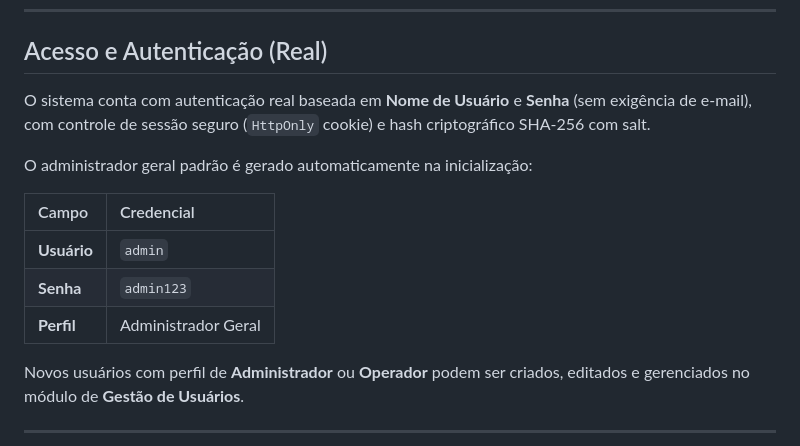
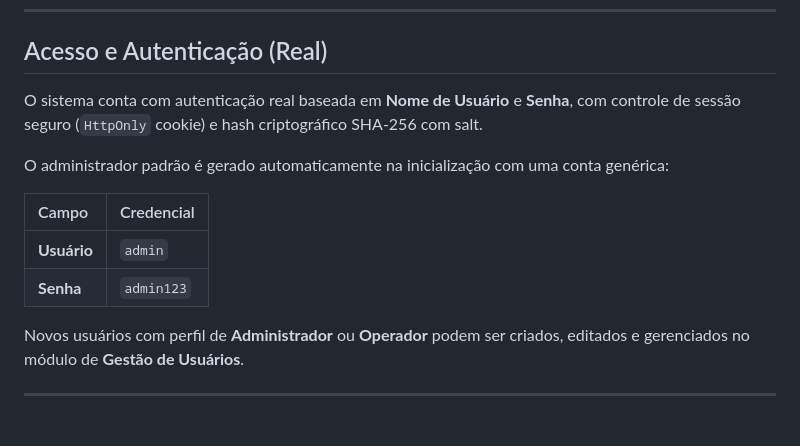
Before and after one commit to AugustoBerto/Controle_de_EPI, a Markdown page: README.md, the part around the change. Rendered like a GitHub page; blank space fills up the shorter version.

Commit message:
Update README for admin account description
Clarified the description of the default admin account in the authentication section.

```diff
--- a/README.md
+++ b/README.md
@@ -17,15 +17,14 @@ Sistema corporativo para controle de Equipamentos de Proteção Individual (EPI)
 
 ## Acesso e Autenticação (Real)
 
-O sistema conta com autenticação real baseada em **Nome de Usuário** e **Senha** (sem exigência de e-mail), com controle de sessão seguro (`HttpOnly` cookie) e hash criptográfico SHA-256 com salt.
+O sistema conta com autenticação real baseada em **Nome de Usuário** e **Senha**, com controle de sessão seguro (`HttpOnly` cookie) e hash criptográfico SHA-256 com salt.
 
-O administrador geral padrão é gerado automaticamente na inicialização:
+O administrador padrão é gerado automaticamente na inicialização com uma conta genérica:
 
 | Campo | Credencial |
 | :--- | :--- |
 | **Usuário** | `admin` |
 | **Senha** | `admin123` |
-| **Perfil** | Administrador Geral |
 
 Novos usuários com perfil de **Administrador** ou **Operador** podem ser criados, editados e gerenciados no módulo de **Gestão de Usuários**.
 
```
